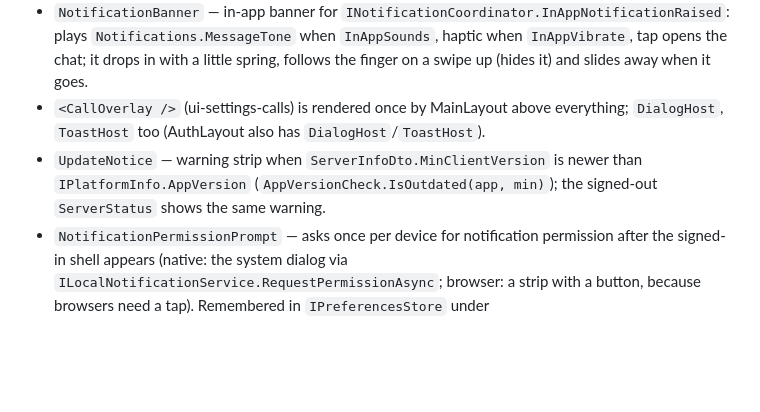
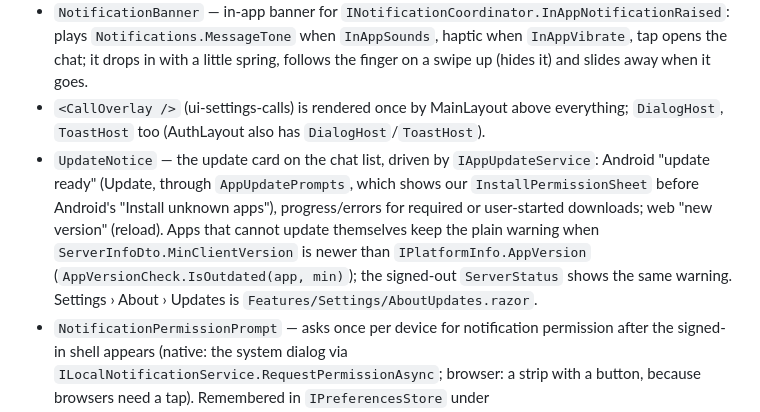
Before and after one commit to anon121213/SkyMessage, a Markdown page: docs/UI-KIT.md, the part around the change. GitHub-like rendering; blank space fills up the shorter version.

Commit message:
Describe the new update card in the UI kit guide
Co-Authored-By: Claude Opus 5.5 <noreply@anthropic.com>
Claude-Session: https://claude.ai/code/session_01MWkEEAgr7RZUHFMdaUTcNY

```diff
--- a/docs/UI-KIT.md
+++ b/docs/UI-KIT.md
@@ -160,8 +160,12 @@ Implementation: `MainLayout` marks the top layer `[data-swipe-back]` and the scr
   little spring, follows the finger on a swipe up (hides it) and slides away when it goes.
 * `<CallOverlay />` (ui-settings-calls) is rendered once by MainLayout above everything; `DialogHost`,
   `ToastHost` too (AuthLayout also has `DialogHost`/`ToastHost`).
-* `UpdateNotice` — warning strip when `ServerInfoDto.MinClientVersion` is newer than `IPlatformInfo.AppVersion`
-  (`AppVersionCheck.IsOutdated(app, min)`); the signed-out `ServerStatus` shows the same warning.
+* `UpdateNotice` — the update card on the chat list, driven by `IAppUpdateService`: Android "update ready" (Update,
+  through `AppUpdatePrompts`, which shows our `InstallPermissionSheet` before Android's "Install unknown apps"),
+  progress/errors for required or user-started downloads; web "new version" (reload). Apps that cannot update
+  themselves keep the plain warning when `ServerInfoDto.MinClientVersion` is newer than `IPlatformInfo.AppVersion`
+  (`AppVersionCheck.IsOutdated(app, min)`); the signed-out `ServerStatus` shows the same warning. Settings › About ›
+  Updates is `Features/Settings/AboutUpdates.razor`.
 * `NotificationPermissionPrompt` — asks once per device for notification permission after the signed-in shell
   appears (native: the system dialog via `ILocalNotificationService.RequestPermissionAsync`; browser: a strip with
   a button, because browsers need a tap). Remembered in `IPreferencesStore` under
```
